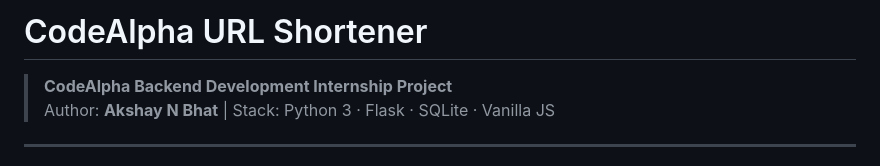
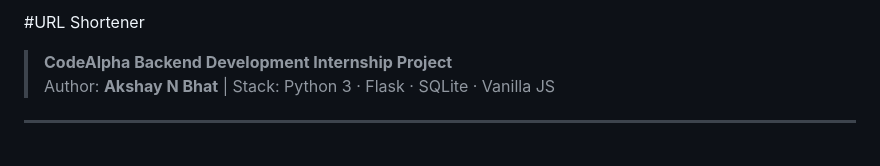
Before and after one commit to Akshaynbhat/URL_Shortener, a Markdown page: README.md, the part around the change. Drawn GitHub-style.

Commit message:
Update project title in README.md

```diff
--- a/README.md
+++ b/README.md
@@ -1,4 +1,4 @@
-# CodeAlpha URL Shortener
+#URL Shortener
 
 > **CodeAlpha Backend Development Internship Project**
 > Author: **Akshay N Bhat** | Stack: Python 3 · Flask · SQLite · Vanilla JS
```
